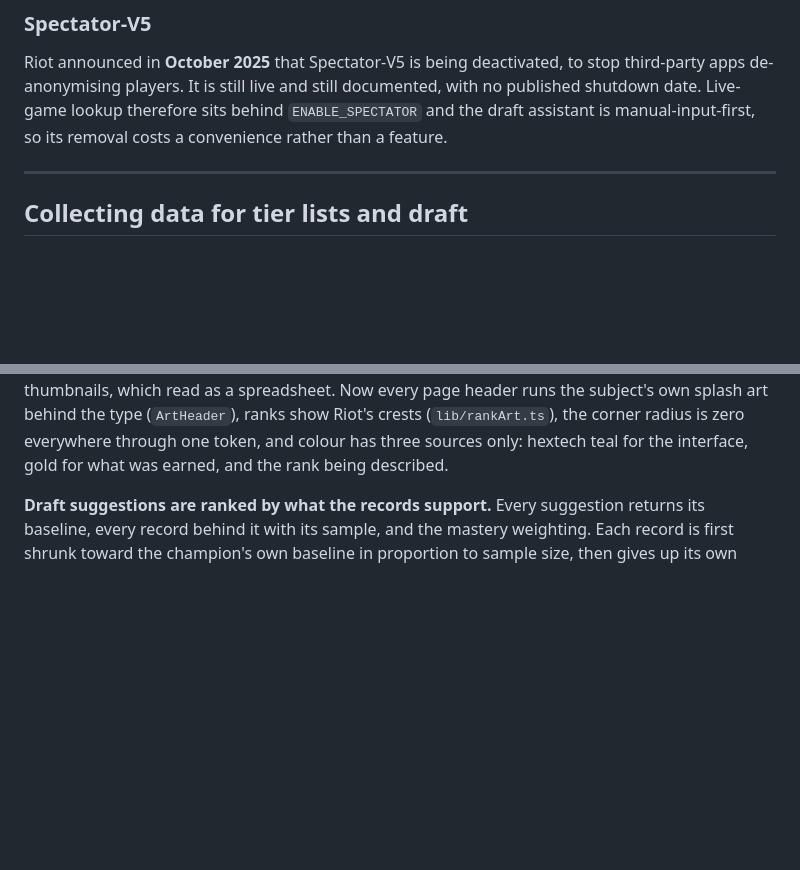
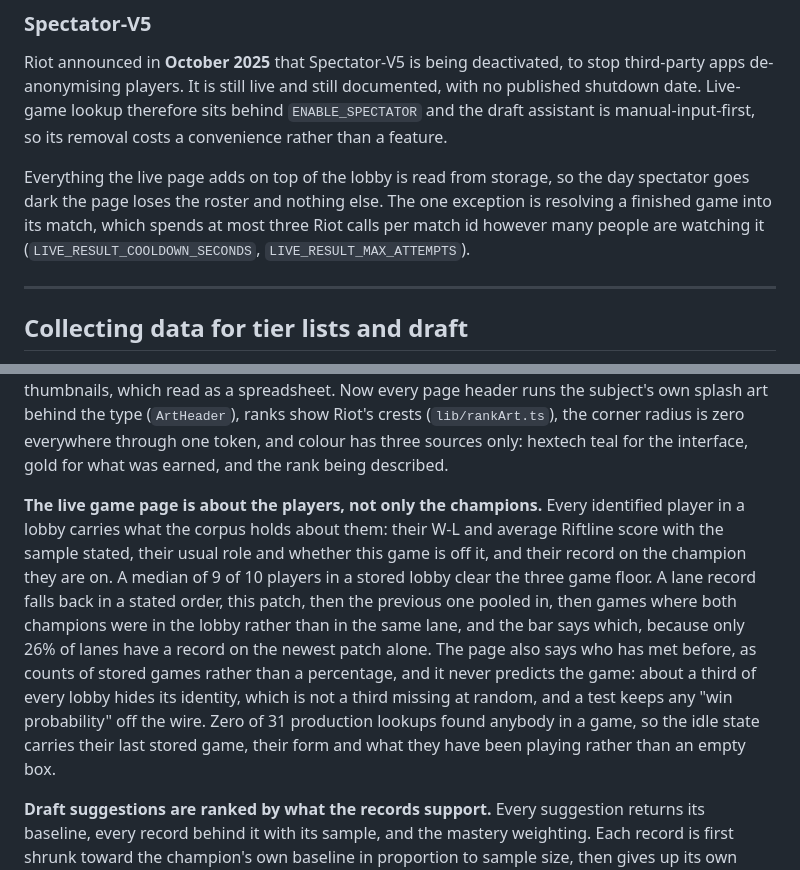
Before and after one commit to siteauditor/riftline, a Markdown page: README.md, 2 parts joined by grey strips. Rendered like a GitHub page; blank space fills up the shorter version.

Commit message:
README: what the live game page is now
It stopped being a lineup and became a read on the lobby, so the decisions
section says what it measures, what it withholds and why it never predicts the
game. The spectator note says what survives the day that endpoint goes dark:
everything except the roster, since the rest is read from storage.

```diff
--- a/README.md
+++ b/README.md
@@ -69,6 +69,12 @@ third-party apps de-anonymising players. It is still live and still documented,
 no published shutdown date. Live-game lookup therefore sits behind
 `ENABLE_SPECTATOR` and the draft assistant is manual-input-first, so its removal
 costs a convenience rather than a feature.
+
+Everything the live page adds on top of the lobby is read from storage, so the
+day spectator goes dark the page loses the roster and nothing else. The one
+exception is resolving a finished game into its match, which spends at most
+three Riot calls per match id however many people are watching it
+(`LIVE_RESULT_COOLDOWN_SECONDS`, `LIVE_RESULT_MAX_ATTEMPTS`).
 
 ---
 
@@ -217,6 +223,21 @@ header runs the subject's own splash art behind the type (`ArtHeader`), ranks
 show Riot's crests (`lib/rankArt.ts`), the corner radius is zero everywhere
 through one token, and colour has three sources only: hextech teal for the
 interface, gold for what was earned, and the rank being described.
+
+**The live game page is about the players, not only the champions.** Every
+identified player in a lobby carries what the corpus holds about them: their W-L
+and average Riftline score with the sample stated, their usual role and whether
+this game is off it, and their record on the champion they are on. A median of 9
+of 10 players in a stored lobby clear the three game floor. A lane record falls
+back in a stated order, this patch, then the previous one pooled in, then games
+where both champions were in the lobby rather than in the same lane, and the bar
+says which, because only 26% of lanes have a record on the newest patch alone.
+The page also says who has met before, as counts of stored games rather than a
+percentage, and it never predicts the game: about a third of every lobby hides
+its identity, which is not a third missing at random, and a test keeps any
+"win probability" off the wire. Zero of 31 production lookups found anybody in a
+game, so the idle state carries their last stored game, their form and what they
+have been playing rather than an empty box.
 
 **Draft suggestions are ranked by what the records support.** Every suggestion returns
 its baseline, every record behind it with its sample, and the mastery weighting. Each
```
